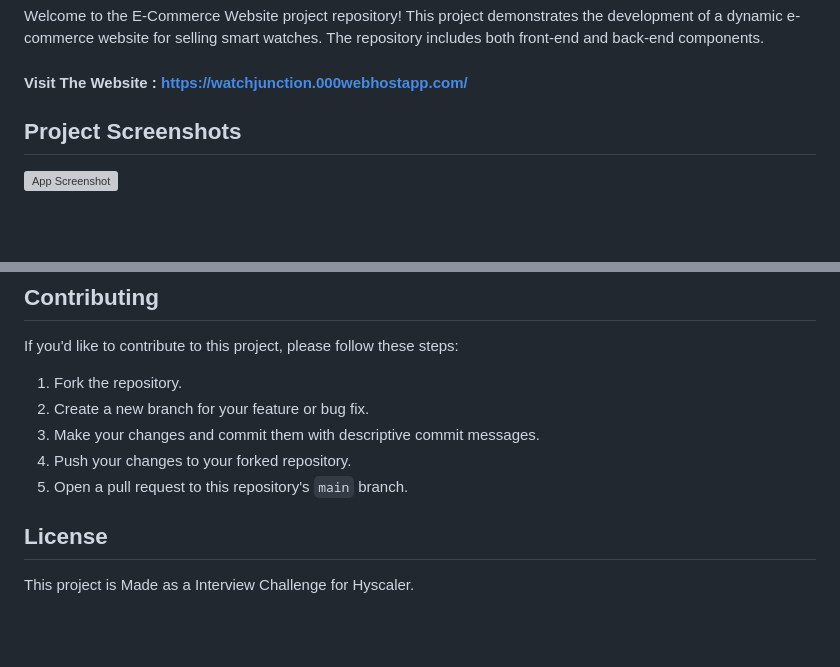
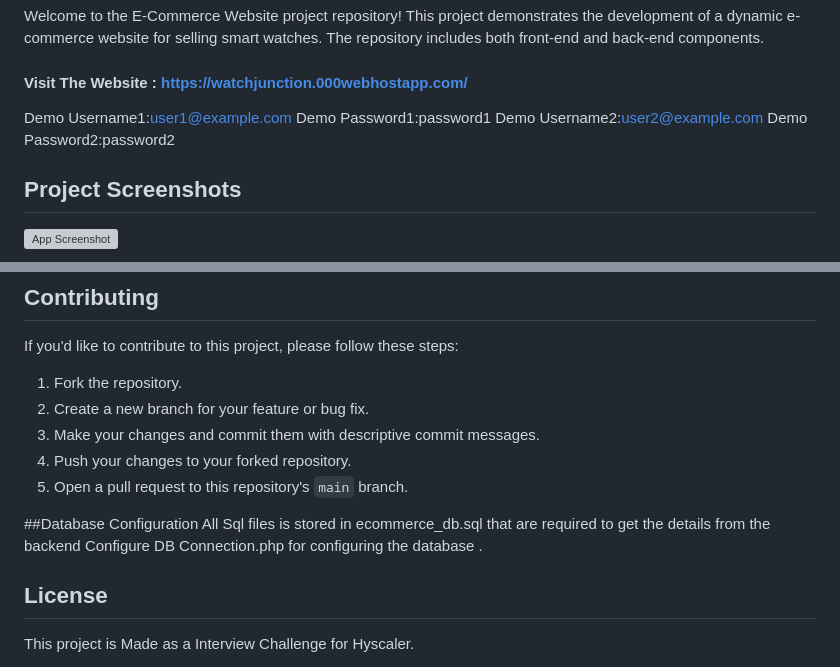
Before and after one commit to Neelanjan-chakraborty/Smart-Watch-Ecom-Website, a Markdown page: README.md, 2 parts joined by grey strips. GitHub-like rendering; blank space fills up the shorter version; grey boxes are pictures that could not be loaded.

```diff
--- a/README.md
+++ b/README.md
@@ -5,6 +5,12 @@
 Welcome to the E-Commerce Website project repository! This project demonstrates the development of a dynamic e-commerce website for selling smart watches. The repository includes both front-end and back-end components.
 
 #### Visit The Website : https://watchjunction.000webhostapp.com/
+
+Demo Username1:user1@example.com
+Demo Password1:password1
+Demo Username2:user2@example.com
+Demo Password2:password2
+
 ## Project Screenshots
 ![App Screenshot](https://i.ibb.co/WFbHddB/Screenshot-6.png)
 
@@ -67,6 +73,11 @@ If you'd like to contribute to this project, please follow these steps:
 4. Push your changes to your forked repository.
 5. Open a pull request to this repository's `main` branch.
 
+##Database Configuration
+All Sql files is stored in ecommerce_db.sql that are required to get the details from the backend
+ Configure DB Connection.php for configuring the database .
+
+
 ## License
 
 This project is Made as a Interview Challenge for Hyscaler.
```
